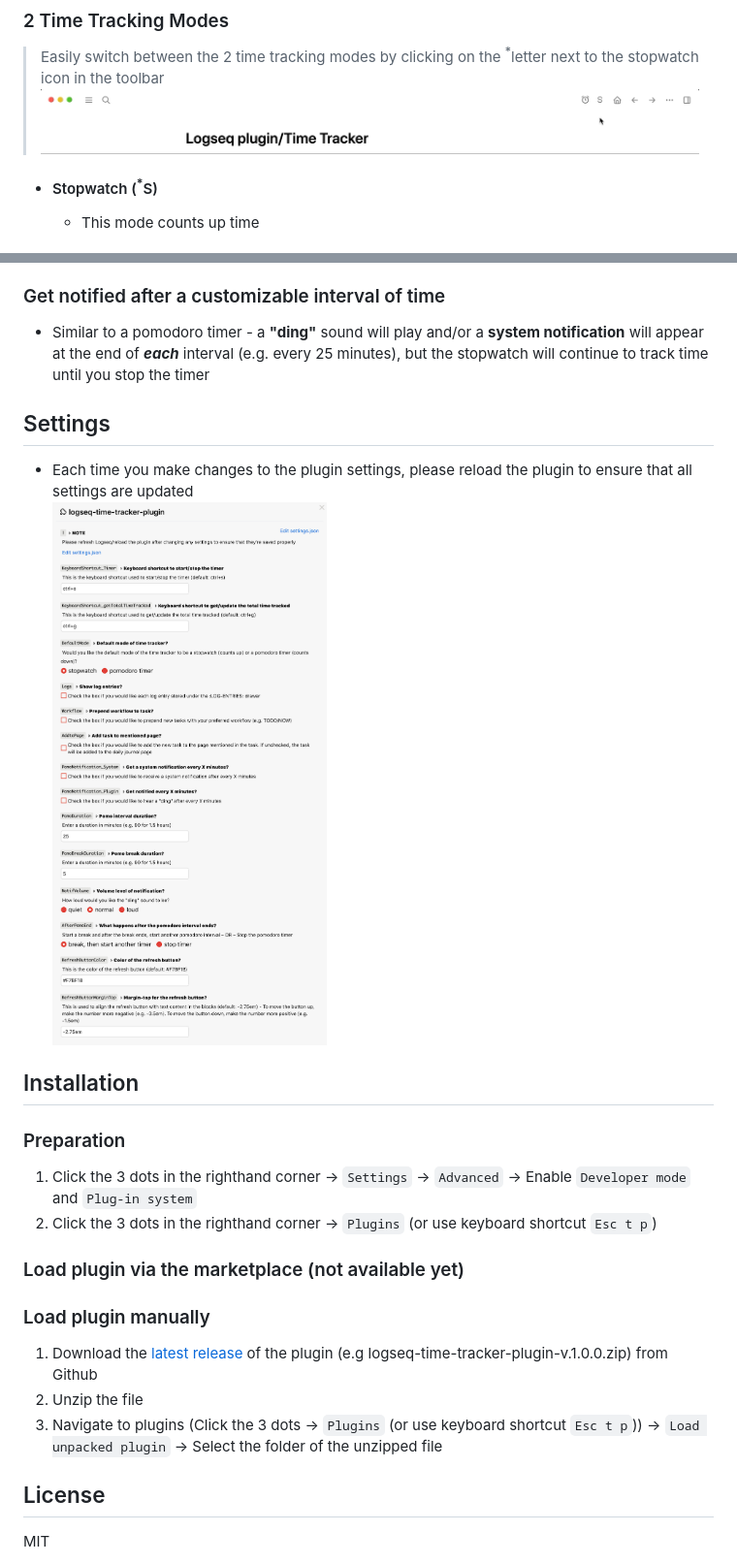
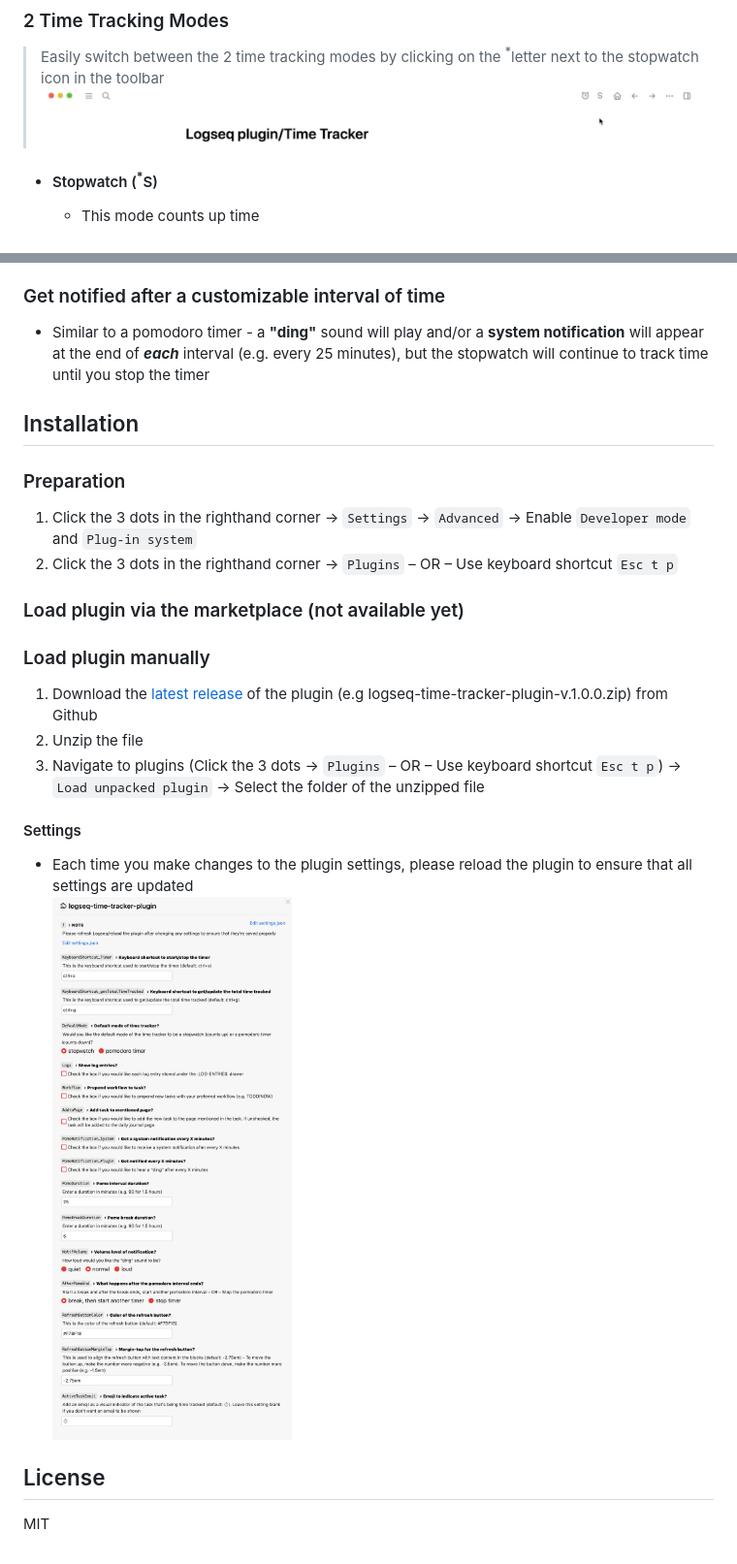
Before and after one commit to vyleung/logseq-time-tracker-plugin, a Markdown page: README.md, 2 parts joined by grey strips. Shown at 97% size. Rendered like a GitHub page; pictures changed too: screenshots/logseq_time_tracker_settings.png, screenshots/logseq_time_tracker_switch_timer_mode_demo.gif.

```diff
--- a/README.md
+++ b/README.md
@@ -42,21 +43,21 @@
 ### Get notified after a customizable interval of time
 - Similar to a pomodoro timer - a **"ding"** sound will play and/or a **system notification** will appear at the end of _**each**_ interval (e.g. every 25 minutes), but the stopwatch will continue to track time until you stop the timer
 
-## Settings
-- Each time you make changes to the plugin settings, please reload the plugin to ensure that all settings are updated
-![logseq-time-tracker-plugin settings](screenshots/logseq_time_tracker_settings.png)
-
 ## Installation
 ### Preparation
 1. Click the 3 dots in the righthand corner → `Settings` → `Advanced` → Enable `Developer mode` and `Plug-in system`
-2. Click the 3 dots in the righthand corner → `Plugins` (or use keyboard shortcut `Esc t p`)
+2. Click the 3 dots in the righthand corner → `Plugins` – OR – Use keyboard shortcut `Esc t p`
 
 ### Load plugin via the marketplace (not available yet)
 
 ### Load plugin manually
 1. Download the [latest release](https://github.com/vyleung/logseq-time-tracker-plugin/releases) of the plugin (e.g logseq-time-tracker-plugin-v.1.0.0.zip) from Github
 2. Unzip the file
-3. Navigate to plugins (Click the 3 dots → `Plugins` (or use keyboard shortcut `Esc t p`)) → `Load unpacked plugin` → Select the folder of the unzipped file
+3. Navigate to plugins (Click the 3 dots → `Plugins` – OR – Use keyboard shortcut `Esc t p`) → `Load unpacked plugin` → Select the folder of the unzipped file
+
+#### Settings
+- Each time you make changes to the plugin settings, please reload the plugin to ensure that all settings are updated
+![logseq-time-tracker-plugin settings](screenshots/logseq_time_tracker_settings.png)
 
 ## License
 MIT
```
Also changed, not shown: other parts of README.md (+6 -1 lines), 5 other files.
